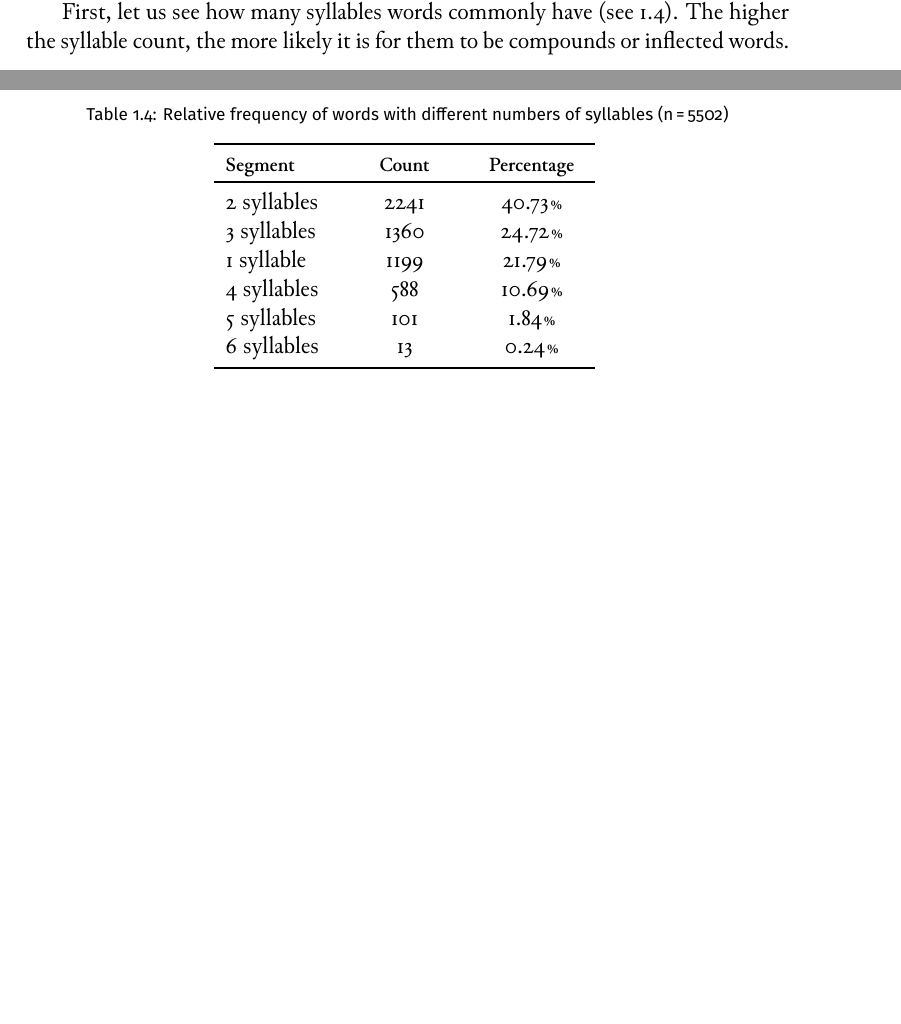
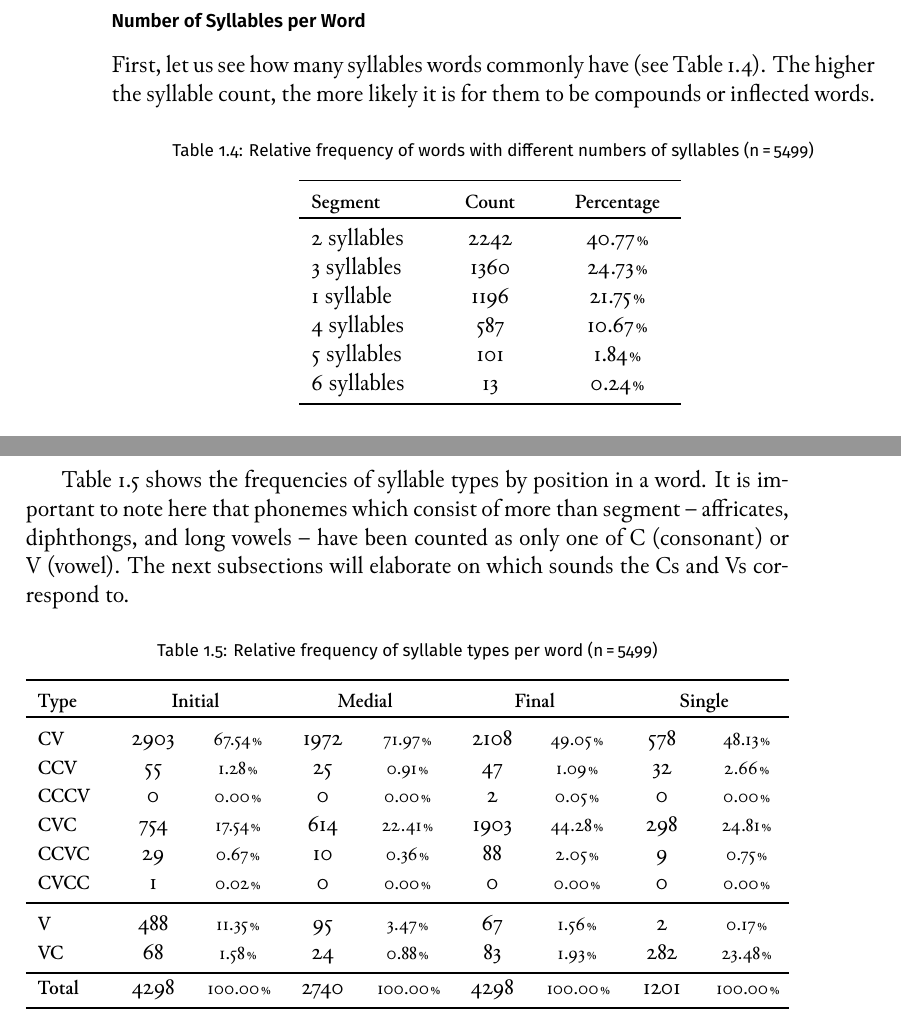
Before and after one commit to carbeck/ayerigrammar, a LaTeX thesis (grammar.tex, which reads chapters/phonology.tex): two parts of pages 21 and 23 of 25 before the commit and two parts of pages 22 and 23 of 25 after it, joined at a grey line, cut at the place of the change, the shorter picture padded with empty space. Compiled offline with XeLaTeX; a missing font is replaced by an installed copy or a similar font.

Commit message:
Statistics on syllable types per word

```diff
--- a/chapters/phonology.tex
+++ b/chapters/phonology.tex
@@ -319,12 +321,14 @@ the words from translation texts were converted to IPA first. Fortunately, this
 is rather easy as Ayeri's romanization is very straightforward. Syllable breaks
 have also been inserted semi-automatically.
 
+\subsection{Number of Syllables per Word}
+
 First, let us see how many syllables words commonly have (see
-\ref{tab:syllength}). The higher the syllable count, the more likely it is for
+\autoref{tab:syllength}). The higher the syllable count, the more likely it is for
 them to be compounds or inflected words.
 
 \begin{table}[hp]\centering
-\caption[Relative frequency of words with different numbers of syllables]{Relative frequency of words with different numbers of syllables (n\,=\,5502)}
+\caption[Relative frequency of words with different numbers of syllables]{Relative frequency of words with different numbers of syllables (n\,=\,5499)}
 \begin{tabu} to .5\textwidth{X X[c] X[c]}
 \tableheaderfont\toprule
 Segment
@@ -334,23 +338,23 @@ Segment
 \toprule
 
 2 syllables
-	& 2241
-	& 40.73\pct
+	& 2242
+	& 40.77\pct
 	\\
 
 3 syllables
 	& 1360
-	& 24.72\pct
+	& 24.73\pct
 	\\
 
 1 syllable
-	& 1199
-	& 21.79\pct
+	& 1196
+	& 21.75\pct
 	\\
 
 4 syllables
-	& 588
-	& 10.69\pct
+	& 587
+	& 10.67\pct
 	\\
 
 5 syllables
@@ -399,3 +403,130 @@ syllables per word:
 		\xayr{koronrYsynF}{koronaryasayan}{forget-\Hab{}-\TplM{}},\\
 		\xayr{nsimyye\_aNF/henF}{nasimayajang-hen}{follow-\Agtz-\Pl{}-\Aarg{}=all}.
 \xe
+
+\autoref{tab:syltype} shows the frequencies of syllable types by position in a
+word. It is important to note here that phonemes which consist of more than
+segment -- affricates, diphthongs, and long vowels -- have been counted as only
+one of C (consonant) or V (vowel). The next subsections will elaborate on which
+sounds the Cs and Vs correspond to.
+
+\begin{table}[hp]\centering
+\caption[Relative frequency of syllable types per word]{Relative frequency of syllable types per word (n\,=\,5499)}
+\begin{tabu} to \textwidth{H X[c] S[c] X[c] S[c] X[c] S[c] X[c] S[c]}
+\tableheaderfont\toprule
+Type
+	& \multicolumn2{c}{Initial}
+	& \multicolumn2{c}{Medial}
+	& \multicolumn2{c}{Final}
+	& \multicolumn2{c}{Single}
+	\\
+
+\toprule
+
+CV
+	& 2903
+	& 67.54\pct
+	& 1972
+	& 71.97\pct
+	& 2108
+	& 49.05\pct
+	& 578
+	& 48.13\pct
+	\\
+
+CCV
+	& 55
+	& 1.28\pct
+	& 25
+	& 0.91\pct
+	& 47
+	& 1.09\pct
+	& 32
+	& 2.66\pct
+	\\
+
+CCCV
+	& 0
+	& 0.00\pct
+	& 0
+	& 0.00\pct
+	& 2
+	& 0.05\pct
+	& 0
+	& 0.00\pct
+	\\
+
+CVC
+	& 754
+	& 17.54\pct
+	& 614
+	& 22.41\pct
+	& 1903
+	& 44.28\pct
+	& 298
+	& 24.81\pct
+	\\
+
+CCVC
+	& 29
+	& 0.67\pct
+	& 10
+	& 0.36\pct
+	& 88
+	& 2.05\pct
+	& 9
+	& 0.75\pct
+	\\
+
+CVCC
+	& 1
+	& 0.02\pct
+	& 0
+	& 0.00\pct
+	& 0
+	& 0.00\pct
+	& 0
+	& 0.00\pct
+	\\
+
+\midrule
+
+V
+	& 488
+	& 11.35\pct
+	& 95
+	& 3.47\pct
+	& 67
+	& 1.56\pct
+	& 2
+	& 0.17\pct
+	\\
+
+VC
+	& 68
+	& 1.58\pct
+	& 24
+	& 0.88\pct
+	& 83
+	& 1.93\pct
+	& 282
+	& 23.48\pct
+	\\
+
+\bottomrule
+
+Total
+	& 4298
+	& 100.00\pct
+	& 2740
+	& 100.00\pct
+	& 4298
+	& 100.00\pct
+	& 1201
+	& 100.00\pct
+	\\
+
+\bottomrule
+\end{tabu}
+\label{tab:syltype}
+\end{table}
--- a/grammar.tex
+++ b/grammar.tex
@@ -28,7 +28,7 @@
 {\large\itshape by Carsten Becker}\\[\baselineskip]
 \vfill
 \rule{0.4\textwidth}{0.4pt}\\[\baselineskip]
-{\large\itshape Benung. The Ayeri Language Resource}\par
+{\large\itshape Benung.~The Ayeri Language Resource}\par
 \vspace*{\drop}
 \endgroup}
 \makeatother
@@ -175,6 +175,7 @@
 \newcolumntype{B}{>{\bfseries}X}
 \newcolumntype{I}{>{\itshape}X}
 \newcolumntype{H}{>{\bfseries\footnotesize}X}
+\newcolumntype{S}{>{\footnotesize}X}
 
 % Table header font
 \newcommand{\tableheaderfont}{\rowfont{\bfseries\footnotesize}}
@@ -257,7 +258,7 @@
 \newcommand{\orth}[1]{⟨#1⟩}  % Orthography brackets
 \newcommand{\tc}[1]{\trailingcitation{#1}} % \trailingcitation from expex in examples
 \newcommand{\rc}[1]{\rightcomment{#1}} % \rightcomment from expex in examples
-\newcommand{\pct}{{\footnotesize \%}} % Percent sign with half space before it
+\newcommand{\pct}{\scalebox{.85}{ \%}} % Percent sign with half space before it
 
 \newcommand{\ayr}[1]{\smash{{\Tagati #1}}} % Plain Ayeri orthography
 \newcommand{\rayr}[2]{\smash{{\Tagati #1}} \emph{#2}} % Ayeri orthography + *r*omanization
```
Also changed, not shown: chapters/introduction.tex (+1 -1 lines), grammar.pdf, chapters/phonology.tex (8 more changed lines).
